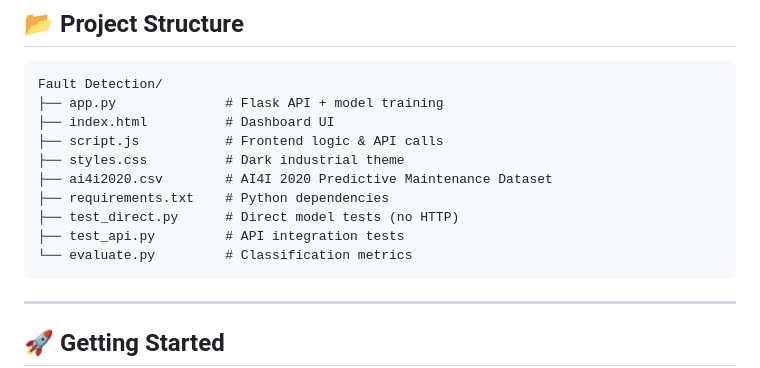
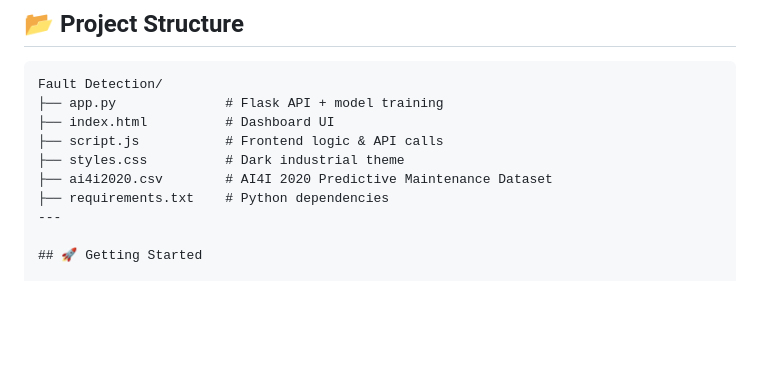
Before and after one commit to sarimshakeel/Machine-Fault-Detector, a Markdown page: README.md, the part around the change. GitHub-like rendering; blank space fills up the shorter version.

````diff
--- a/README.md
+++ b/README.md
@@ -45,11 +45,6 @@ Fault Detection/
 ├── styles.css          # Dark industrial theme
 ├── ai4i2020.csv        # AI4I 2020 Predictive Maintenance Dataset
 ├── requirements.txt    # Python dependencies
-├── test_direct.py      # Direct model tests (no HTTP)
-├── test_api.py         # API integration tests
-└── evaluate.py         # Classification metrics
-```
-
 ---
 
 ## 🚀 Getting Started
````
